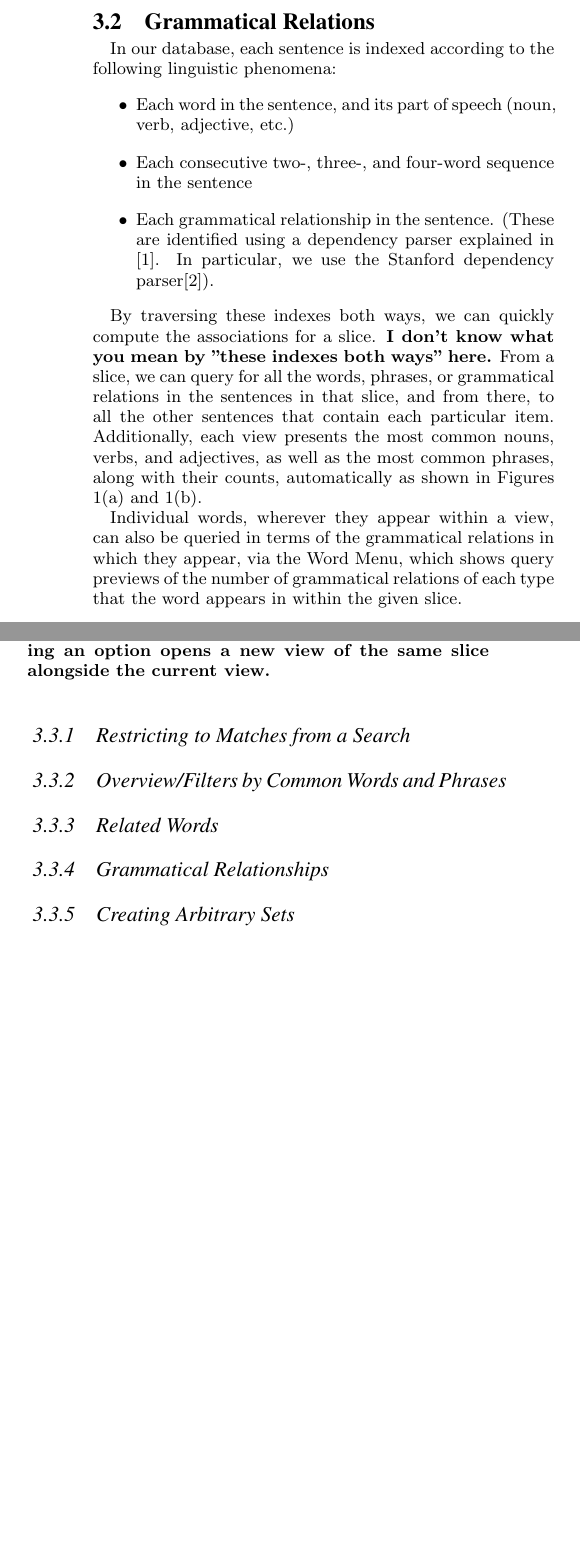
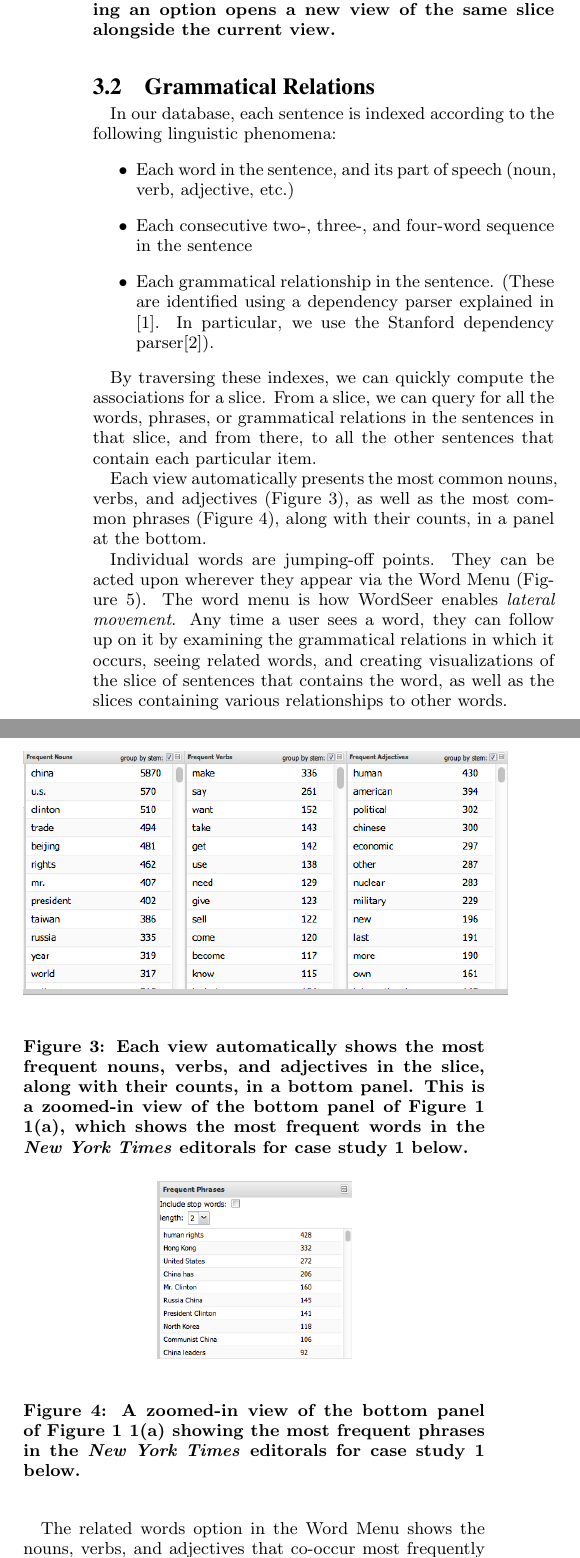
Before and after one commit to silverasm/cikm2013wordseer, a LaTeX paper (CIKM2013wordseer.tex): two parts of the columns of pages 4 and 5 of 12 before the commit and two parts of the columns of page 4 of 12 after it, joined at a grey line, cut so that both start at the same text, the shorter picture padded with empty space. The pictures show the PDF file CIKM2013wordseer.pdf that the author committed with the source.

Commit message:
Added more text sliding interactions.

```diff
--- a/CIKM2013wordseer.tex
+++ b/CIKM2013wordseer.tex
@@ -183,3 +176,5 @@ Views  are window-like panels, and the user can open up any number of panels in
 		\end{itemize}
 \end{itemize}
 
+The simplest sliding interaction in WordSeer is creating a different view of the same slice.  There is a drop-down menu at the top left corner of each view which provides this function (Figure \ref{fig:chris03}).  Selecting a different view from the menu opens up that new view (on the same slice) alongside the current one. Users can have as many views open as they want, but most displays get crowded after two are three are open; the tool allows the panels to be collapsed and a history panel allows revisiting of earlier views.
+\begin{figure}[h!]
@@ -193,11 +193,49 @@ Views  are window-like panels, and the user can open up any number of panels in
   \item Each grammatical relationship in the sentence. (These are identified using a dependency parser  explained in \cite{jurafsky_chapter_2009}. In particular, we use the Stanford dependency parser\cite{klein_accurate_2003}).
 \end{itemize}
 
-By traversing these indexes both ways, we can quickly compute the associations for a slice. \strong{I don't know what you mean by "these indexes both ways" here.}  From a slice, we can query for all the words, phrases, or grammatical relations in the sentences in that slice, and from there, to all the other sentences that contain each particular item.  Additionally, each view presents the most common nouns, verbs, and adjectives, as well as the most common phrases, along with their counts, automatically as shown in Figures \ref{fig:intro01} and \ref{fig:intro02}.
-
-Individual words, wherever they appear within a view, can also be queried in terms of the grammatical relations in which they appear, via the Word Menu, which shows query previews of the number of grammatical relations of each type that the word appears in within the given slice.
+By traversing these indexes, we can quickly compute the associations for a slice. From a slice, we can query for all the words, phrases, or grammatical relations in the sentences in that slice, and from there, to all the other sentences that contain each particular item.
 
 
+Each view automatically presents the most common nouns, verbs, and adjectives (Figure \ref{fig:intro06}), as well as the most common phrases (Figure \ref{fig:intro07}), along with their counts, in a panel at the bottom.
+\begin{figure}[ht!]
+\begin{center}
+	\includegraphics[width=0.5\textwidth]{fig/intro/06a.png}
+	\includegraphics[width=0.5\textwidth]{fig/intro/06.png}
+\end{center}
+    \caption{%
+        Each view automatically shows the most frequent nouns, verbs, and adjectives in the slice, along with their counts, in a bottom panel. This is a zoomed-in view of the bottom panel of Figure 1 \ref{fig:intro01}, which shows the most frequent words in the \emph{New York Times} editorals for case study 1 below.  \label{fig:intro06}
+     }%
+\end{figure}
+
+\begin{figure}[ht!]
+\begin{center}
+	\includegraphics[width=0.2\textwidth]{fig/intro/07.png}
+\end{center}
+    \caption{%
+        A zoomed-in view of the bottom panel of Figure 1 \ref{fig:intro01} showing the most frequent phrases in the \emph{New York Times} editorals for case study 1 below.  \label{fig:intro07}
+     }%
+\end{figure}
+
+Individual words are jumping-off points. They can be acted upon wherever they appear via the Word Menu (Figure \ref{fig:intro08}). The word menu is how WordSeer enables \emph{lateral movement}.  Any time a user sees a word, they can follow up on it by examining the grammatical relations in which it occurs, seeing related words,  and creating visualizations of the slice of sentences that contains the word, as well as the slices containing various relationships to other words.
+
+\begin{figure}[ht!]
+\begin{center}
+	\includegraphics[width=0.5\textwidth]{fig/intro/08.png}
+\end{center}
+    \caption{%
+      The Word Menu for `japan'.  The search options show how often `Japan' appears in different grammatical relations. Expanding upon the `conjunction' relation, for example, shows that `Japan' appears in the  `conjunction' relation  2211 times, and is most often paired with Europe, Germany, the US, Korea, Russia, and Britain. Clicking on any of the menu options opens up the slice of matching sentences in a new view \label{fig:intro08}}%
+\end{figure}
+
+The related words option in the Word Menu shows the nouns, verbs, and adjectives that co-occur most frequently with the clicked-on word. For example, figure \ref{fig:intro09} shows the words that co-occur most frequently with `Japan'. Each of these related words words can be clicked, opening up a new Word Menu. These menus are identical to the normal Word Menu except that they have the additional option to `See co-occurences', as shown in the new Word Menu for `exports'. Clicking on the option opens up a new view showing a list of sentences in which the two words (`Japan' and `exports') appear together.
+
+\begin{figure}[ht!]
+\begin{center}
+	\includegraphics[width=0.5\textwidth]{fig/intro/09.png}
+\end{center}
+    \caption{%
+ 		The nouns, verbs, and adjectives that co-occur most frequently with `Japan'. Clicking on any of these words opens up a Word Menu, this time with the option to see co-occurrences.  Clicking on the option  above opens up a view of the sentences in which `Japan' and `exports'  co-occur.
+	}%
+\end{figure}
 
 \subsection{Case Study: U.S. Perceptions of China vs. Japan}
 
@@ -267,6 +304,3 @@ By sliding to a different view of the same data, he was able to verify the tempo
 \end{figure}
 
 This graph showed C.F. that the cold war phrase, ``China card'' was used until 1989, but rarely  after that (he had already accounted for the later uses by looking at the sentences individually). This confirmed his claim that, up until the early 90's, c=China had a Cold-war strategic significance to the U.S. that later dissipated.
-
-The easiest slide in our tool allows creating a different view of the same slice.  There is a drop-down menu at the top left corner of each view which provides this function (Figure \ref{fig:chris03}).  Selecting a different view from the menu opens up that new view (on the same slice) alongside the current one. Users can have as many views open as they want, but most displays get crowded after two are three are open; the tool allows the panels to be collapsed and a history panel allows revisiting of earlier views.
-\begin{figure}[h!]
@@ -277,15 +307,3 @@ The easiest slide in our tool allows creating a different view of the same slice
-\subsubsection{Restricting to Matches from a Search}
-
-
-\subsubsection{Overview/Filters by Common Words and Phrases }
-
-
-\subsubsection{Related Words}
-
-\subsubsection{Grammatical Relationships}
-
-\subsubsection {Creating Arbitrary Sets}
-
 
 \subsection{Case Study: Literacy Autobiographies}
 
```
Also changed, not shown: CIKM2013wordseer.pdf, fig/intro/03a.png (deleted), fig/intro/03b.png, fig/intro/06.png (added), fig/intro/06a.png (added), fig/intro/07.png (added), fig/intro/08.png (added), fig/intro/09.png (added), CIKM2013wordseer.tex (40 more changed lines).
